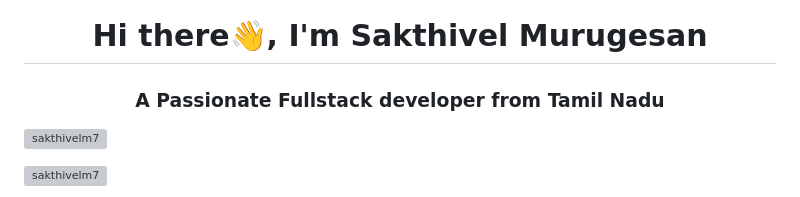
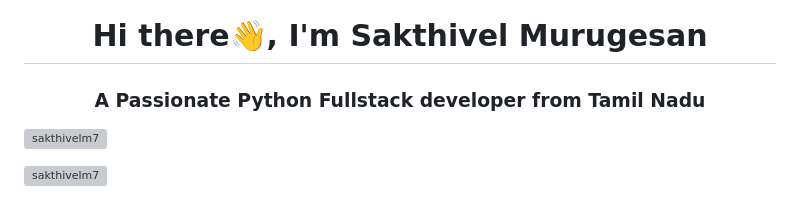
Before and after one commit to SakthivelM7/Django_Projects, a Markdown page: README.md, the part around the change. GitHub-like rendering; grey boxes are pictures that could not be loaded.

```diff
--- a/README.md
+++ b/README.md
@@ -1,5 +1,5 @@
 <h1 align="center">Hi there👋, I'm Sakthivel Murugesan</h1>
-<h3 align="center">A Passionate Fullstack developer from Tamil Nadu</h3>
+<h3 align="center">A Passionate Python Fullstack developer from Tamil Nadu</h3>
 
 <p align="left"> <img src="https://komarev.com/ghpvc/?username=sakthivelm7&label=Profile%20views&color=0e75b6&style=flat" alt="sakthivelm7" /> </p>
 
```
